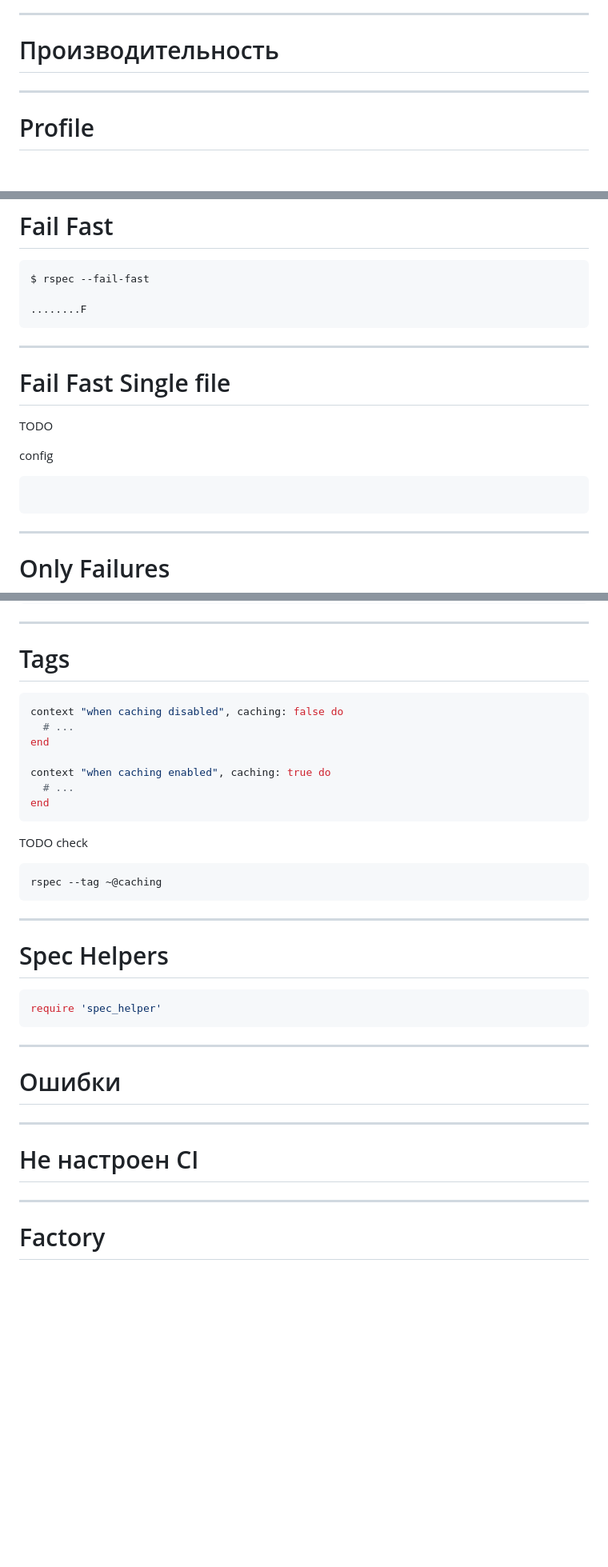
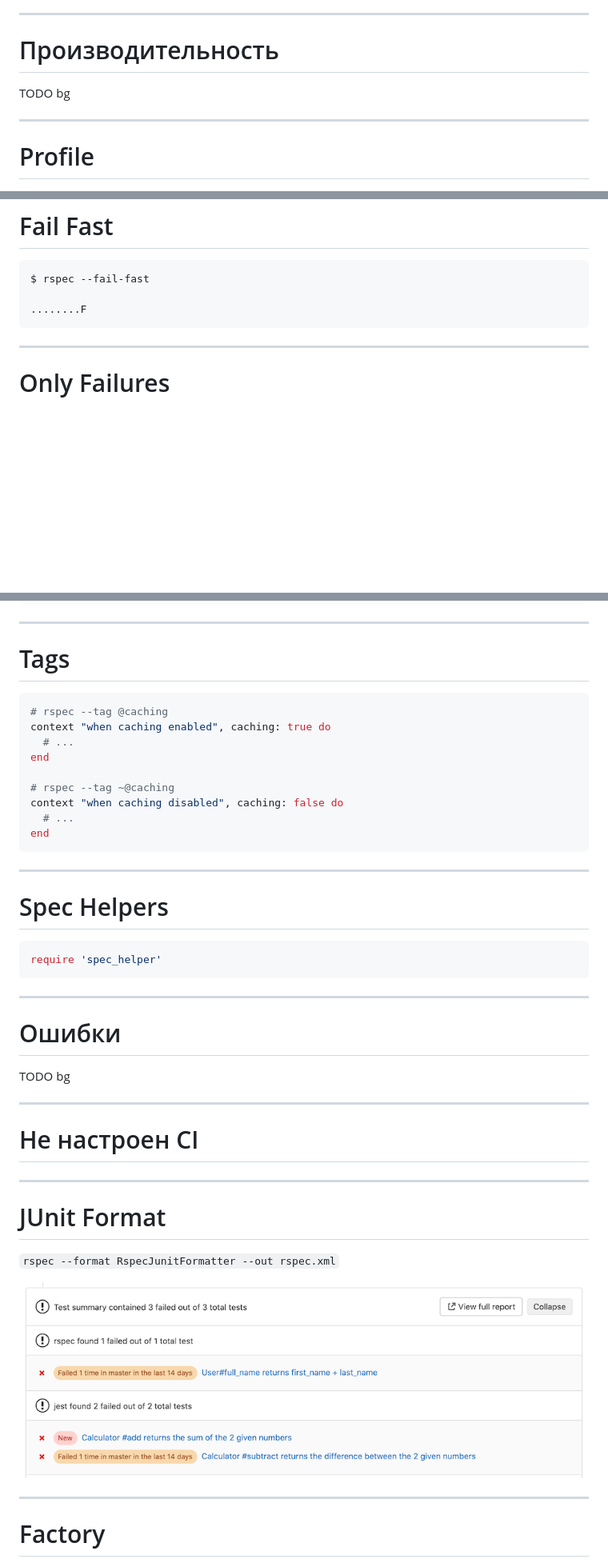
Before and after one commit to sergio-fry/slides, a Markdown page: rspec/README.md, 3 parts joined by grey strips. Shown: that part at 80% size. Drawn GitHub-style; pictures changed too: rspec/img/junit_test_report.png (added); blank space fills up the shorter version.

````diff
--- a/rspec/README.md
+++ b/rspec/README.md
@@ -59,6 +59,8 @@ paginate: true
 
 # Производительность
 
+TODO bg
+
 <!-- header: Производительность -->
 
 ---
@@ -181,16 +201,6 @@ end
 $ rspec --fail-fast
 
 ........F
-```
-
----
-
-# Fail Fast Single file
-
-TODO
-
-config
-```ruby
 ```
 
 ---
@@ -360,20 +360,15 @@ Kernel.srand config.seed
 # Tags
 
 ```ruby
+# rspec --tag @caching
+context "when caching enabled", caching: true do
+  # ...
+end
+
+# rspec --tag ~@caching
 context "when caching disabled", caching: false do
   # ...
 end
-
-context "when caching enabled", caching: true do
-  # ...
-end
-```
-
-
-TODO check
-
-```bash
-rspec --tag ~@caching
 ```
 
 ---
@@ -388,6 +383,8 @@ require 'spec_helper'
 
 # Ошибки
 
+TODO bg
+
 <!-- header: Ошибки -->
 
 ---
@@ -399,6 +396,14 @@ require 'spec_helper'
 * Merge request
 * полнота обратной связи
 -->
+
+---
+
+# JUnit Format
+
+`rspec --format RspecJunitFormatter --out rspec.xml`
+
+![](img/junit_test_report.png)
 
 ---
 
````
Also changed, not shown: other parts of rspec/README.md (+28 -20 lines), rspec/img/coderay.png (added), 2 other files.
